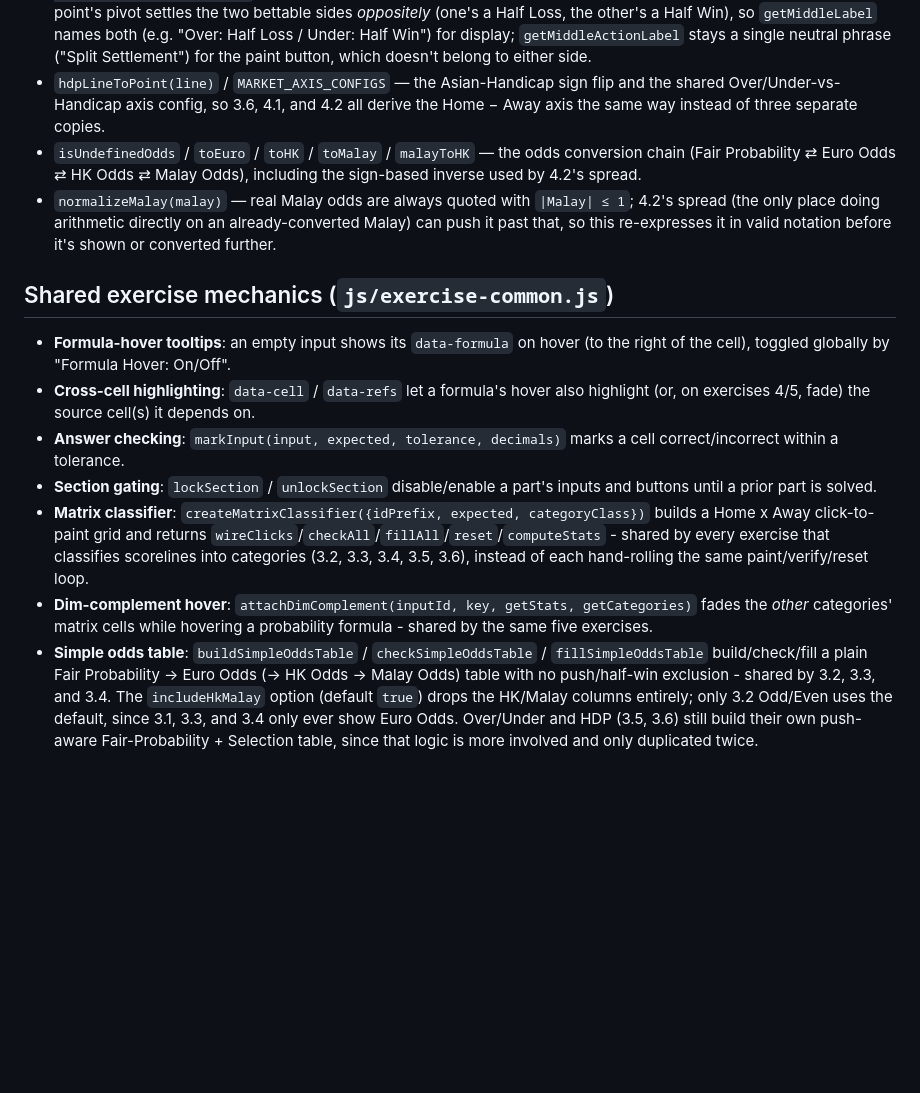
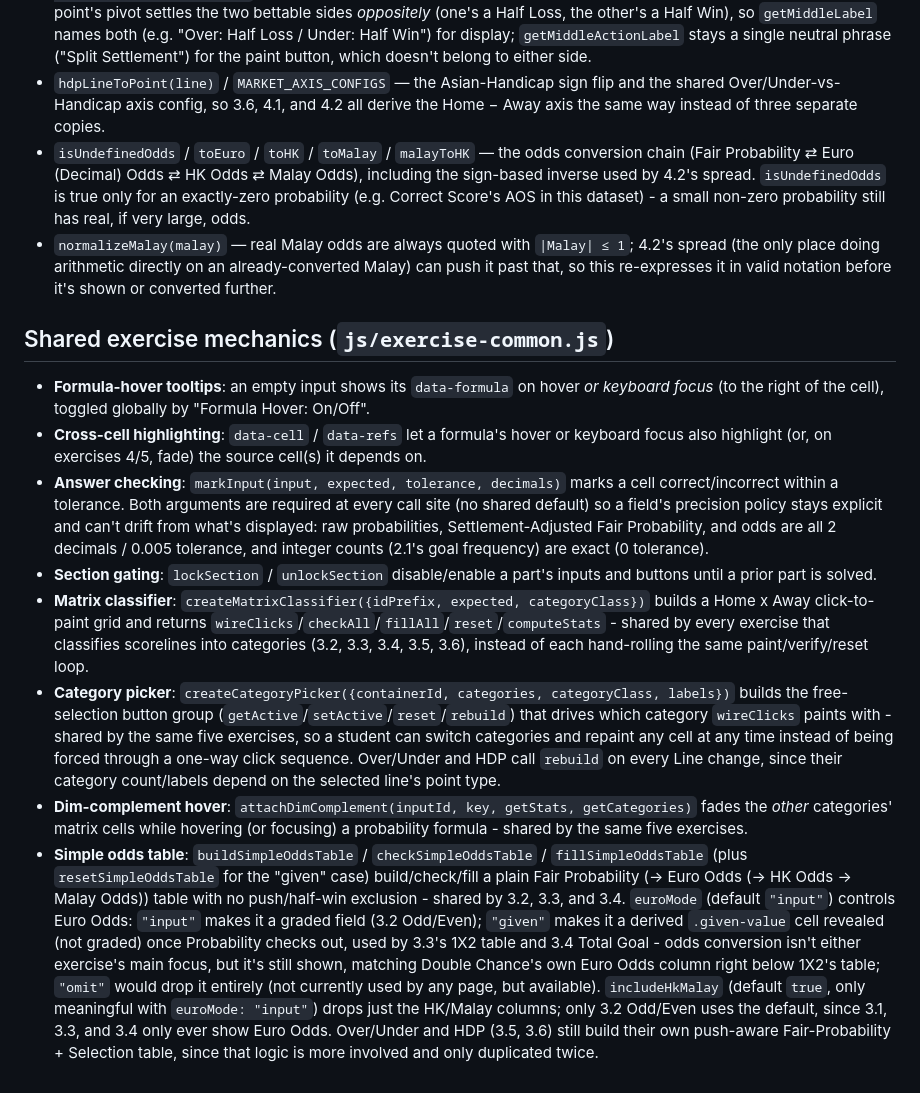
Before and after one commit to jkwong88/HowToGenerateOdds, a Markdown page: README.md, the part around one of its changes. GitHub-like rendering; blank space fills up the shorter version.

```diff
--- a/README.md
+++ b/README.md
@@ -78,15 +78,16 @@ All pages share one fixed 10-match dataset (`MATCH_HISTORY` in `js/data.js`) so
 - `computeCategoryProbabilities(expected, point, axisValue)` — generic Under/Middle/Over split, parameterized by axis; `computeHDPCategoryProbabilities` (Home − Away) is a thin wrapper over it, and 4.1/4.2 call it directly with either axis via `MARKET_AXIS_CONFIGS`.
 - `betTeamProbabilityFromStats(stats, point, key)` / `getCategories` / `pivotForDisplay` / `getMiddleActionLabel(point, integerLabel)` / `getSplitSettlementWords(point)` / `getMiddleLabel(point, integerLabel, sideLabels)` — the category-list/label/Selection-adapter helpers shared by 3.5 and 3.6. A quarter point's pivot settles the two bettable sides *oppositely* (one's a Half Loss, the other's a Half Win), so `getMiddleLabel` names both (e.g. "Over: Half Loss / Under: Half Win") for display; `getMiddleActionLabel` stays a single neutral phrase ("Split Settlement") for the paint button, which doesn't belong to either side.
 - `hdpLineToPoint(line)` / `MARKET_AXIS_CONFIGS` — the Asian-Handicap sign flip and the shared Over/Under-vs-Handicap axis config, so 3.6, 4.1, and 4.2 all derive the Home − Away axis the same way instead of three separate copies.
-- `isUndefinedOdds` / `toEuro` / `toHK` / `toMalay` / `malayToHK` — the odds conversion chain (Fair Probability ⇄ Euro Odds ⇄ HK Odds ⇄ Malay Odds), including the sign-based inverse used by 4.2's spread.
+- `isUndefinedOdds` / `toEuro` / `toHK` / `toMalay` / `malayToHK` — the odds conversion chain (Fair Probability ⇄ Euro (Decimal) Odds ⇄ HK Odds ⇄ Malay Odds), including the sign-based inverse used by 4.2's spread. `isUndefinedOdds` is true only for an exactly-zero probability (e.g. Correct Score's AOS in this dataset) - a small non-zero probability still has real, if very large, odds.
 - `normalizeMalay(malay)` — real Malay odds are always quoted with `|Malay| ≤ 1`; 4.2's spread (the only place doing arithmetic directly on an already-converted Malay) can push it past that, so this re-expresses it in valid notation before it's shown or converted further.
 
 ## Shared exercise mechanics (`js/exercise-common.js`)
 
-- **Formula-hover tooltips**: an empty input shows its `data-formula` on hover (to the right of the cell), toggled globally by "Formula Hover: On/Off".
-- **Cross-cell highlighting**: `data-cell` / `data-refs` let a formula's hover also highlight (or, on exercises 4/5, fade) the source cell(s) it depends on.
-- **Answer checking**: `markInput(input, expected, tolerance, decimals)` marks a cell correct/incorrect within a tolerance.
+- **Formula-hover tooltips**: an empty input shows its `data-formula` on hover *or keyboard focus* (to the right of the cell), toggled globally by "Formula Hover: On/Off".
+- **Cross-cell highlighting**: `data-cell` / `data-refs` let a formula's hover or keyboard focus also highlight (or, on exercises 4/5, fade) the source cell(s) it depends on.
+- **Answer checking**: `markInput(input, expected, tolerance, decimals)` marks a cell correct/incorrect within a tolerance. Both arguments are required at every call site (no shared default) so a field's precision policy stays explicit and can't drift from what's displayed: raw probabilities, Settlement-Adjusted Fair Probability, and odds are all 2 decimals / 0.005 tolerance, and integer counts (2.1's goal frequency) are exact (0 tolerance).
 - **Section gating**: `lockSection` / `unlockSection` disable/enable a part's inputs and buttons until a prior part is solved.
 - **Matrix classifier**: `createMatrixClassifier({idPrefix, expected, categoryClass})` builds a Home x Away click-to-paint grid and returns `wireClicks`/`checkAll`/`fillAll`/`reset`/`computeStats` - shared by every exercise that classifies scorelines into categories (3.2, 3.3, 3.4, 3.5, 3.6), instead of each hand-rolling the same paint/verify/reset loop.
-- **Dim-complement hover**: `attachDimComplement(inputId, key, getStats, getCategories)` fades the *other* categories' matrix cells while hovering a probability formula - shared by the same five exercises.
-- **Simple odds table**: `buildSimpleOddsTable` / `checkSimpleOddsTable` / `fillSimpleOddsTable` build/check/fill a plain Fair Probability -> Euro Odds (-> HK Odds -> Malay Odds) table with no push/half-win exclusion - shared by 3.2, 3.3, and 3.4. The `includeHkMalay` option (default `true`) drops the HK/Malay columns entirely; only 3.2 Odd/Even uses the default, since 3.1, 3.3, and 3.4 only ever show Euro Odds. Over/Under and HDP (3.5, 3.6) still build their own push-aware Fair-Probability + Selection table, since that logic is more involved and only duplicated twice.
+- **Category picker**: `createCategoryPicker({containerId, categories, categoryClass, labels})` builds the free-selection button group (`getActive`/`setActive`/`reset`/`rebuild`) that drives which category `wireClicks` paints with - shared by the same five exercises, so a student can switch categories and repaint any cell at any time instead of being forced through a one-way click sequence. Over/Under and HDP call `rebuild` on every Line change, since their category count/labels depend on the selected line's point type.
+- **Dim-complement hover**: `attachDimComplement(inputId, key, getStats, getCategories)` fades the *other* categories' matrix cells while hovering (or focusing) a probability formula - shared by the same five exercises.
+- **Simple odds table**: `buildSimpleOddsTable` / `checkSimpleOddsTable` / `fillSimpleOddsTable` (plus `resetSimpleOddsTable` for the "given" case) build/check/fill a plain Fair Probability (-> Euro Odds (-> HK Odds -> Malay Odds)) table with no push/half-win exclusion - shared by 3.2, 3.3, and 3.4. `euroMode` (default `"input"`) controls Euro Odds: `"input"` makes it a graded field (3.2 Odd/Even); `"given"` makes it a derived `.given-value` cell revealed (not graded) once Probability checks out, used by 3.3's 1X2 table and 3.4 Total Goal - odds conversion isn't either exercise's main focus, but it's still shown, matching Double Chance's own Euro Odds column right below 1X2's table; `"omit"` would drop it entirely (not currently used by any page, but available). `includeHkMalay` (default `true`, only meaningful with `euroMode: "input"`) drops just the HK/Malay columns; only 3.2 Odd/Even uses the default, since 3.1, 3.3, and 3.4 only ever show Euro Odds. Over/Under and HDP (3.5, 3.6) still build their own push-aware Fair-Probability + Selection table, since that logic is more involved and only duplicated twice.
```
Also changed, not shown: other parts of README.md (+8 -8 lines).
